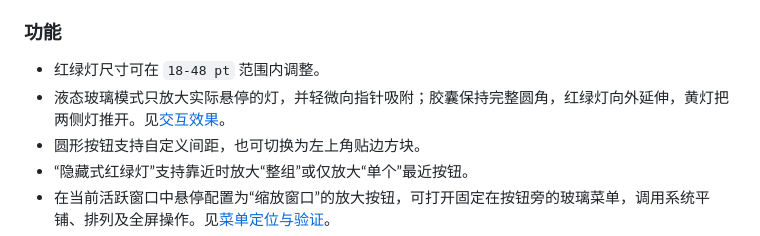
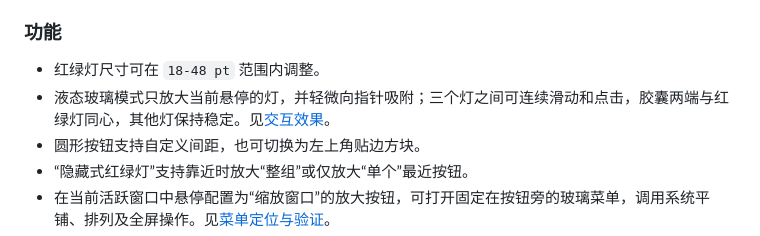
Before and after one commit to toriyoni/traffic-lights-glass, a Markdown page: README.md, the part around the change. Drawn GitHub-style.

Commit message:
Refine seamless hover, concentric caps, and stable glass rendering

```diff
--- a/README.md
+++ b/README.md
@@ -69,7 +69,7 @@ Traffic Lights+ 是一个原生 macOS 菜单栏工具，可以把其他应用窗
 ### 功能
 
 - 红绿灯尺寸可在 `18-48 pt` 范围内调整。
-- 液态玻璃模式只放大实际悬停的灯，并轻微向指针吸附；胶囊保持完整圆角，红绿灯向外延伸，黄灯把两侧灯推开。见[交互效果](docs/discrete-hover-capsule.md)。
+- 液态玻璃模式只放大当前悬停的灯，并轻微向指针吸附；三个灯之间可连续滑动和点击，胶囊两端与红绿灯同心，其他灯保持稳定。见[交互效果](docs/precision-hover-capsule.md)。
 - 圆形按钮支持自定义间距，也可切换为左上角贴边方块。
 - “隐藏式红绿灯”支持靠近时放大“整组”或仅放大“单个”最近按钮。
 - 在当前活跃窗口中悬停配置为“缩放窗口”的放大按钮，可打开固定在按钮旁的玻璃菜单，调用系统平铺、排列及全屏操作。见[菜单定位与验证](docs/anchored-window-menu.md)。
```
Also changed, not shown: BUILD-LIQUID-GLASS.md (+6 -5 lines), docs/discrete-hover-capsule.md (+2 -0 lines), docs/precision-hover-capsule.md (added, +42 -0 lines), docs/glass-precision/precision-hover.gif (added), docs/glass-precision/preview.png (added), docs/glass-precision/renderer-comparison.png (added), 10 other files.
